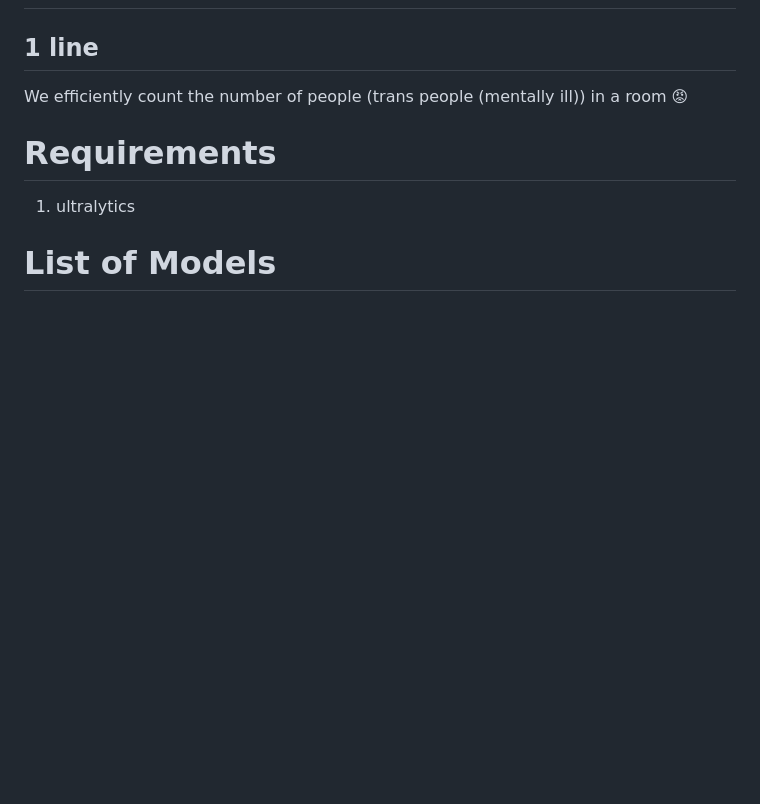
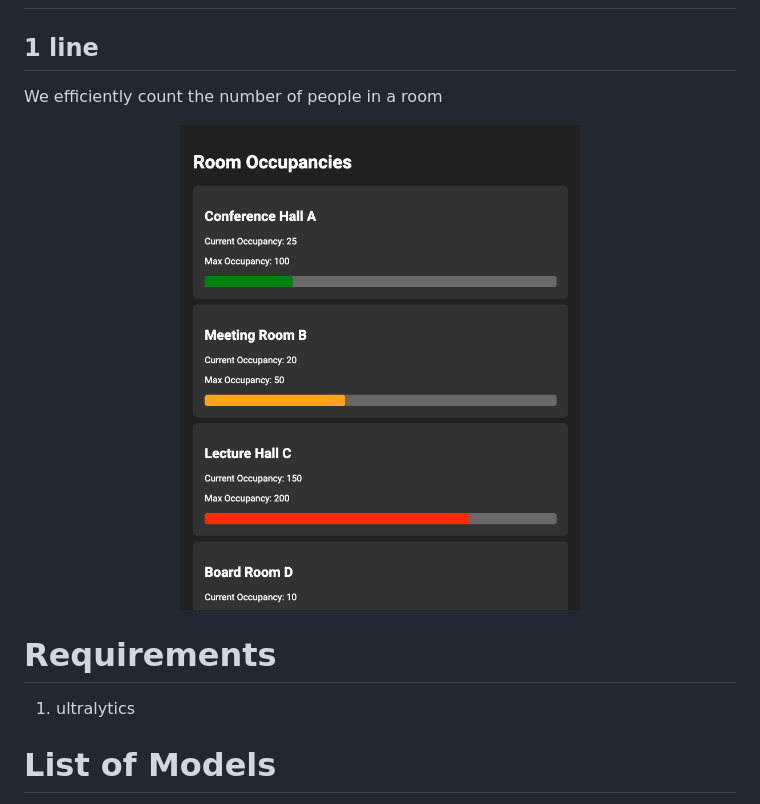
Before and after one commit to zimo0110/humanDetection, a Markdown page: README.md, the part around the change. Drawn GitHub-style; pictures changed too: asses/web.png (added); blank space fills up the shorter version.

```diff
--- a/README.md
+++ b/README.md
@@ -1,7 +1,12 @@
 # humanDetection
 
 ## 1 line
-We efficiently count the number of people (trans people (mentally ill)) in a room 😡
+We efficiently count the number of people in a room
+
+<p align="center">
+  <img src="asses/web.png" width="400px">
+</p>
+
 
 # Requirements
 1. ultralytics
```
Also changed, not shown: 1 other file.
